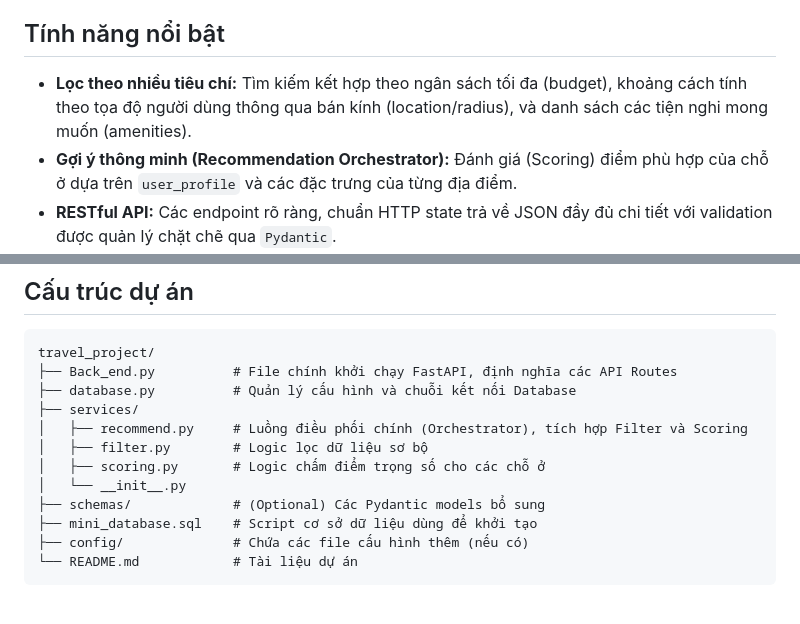
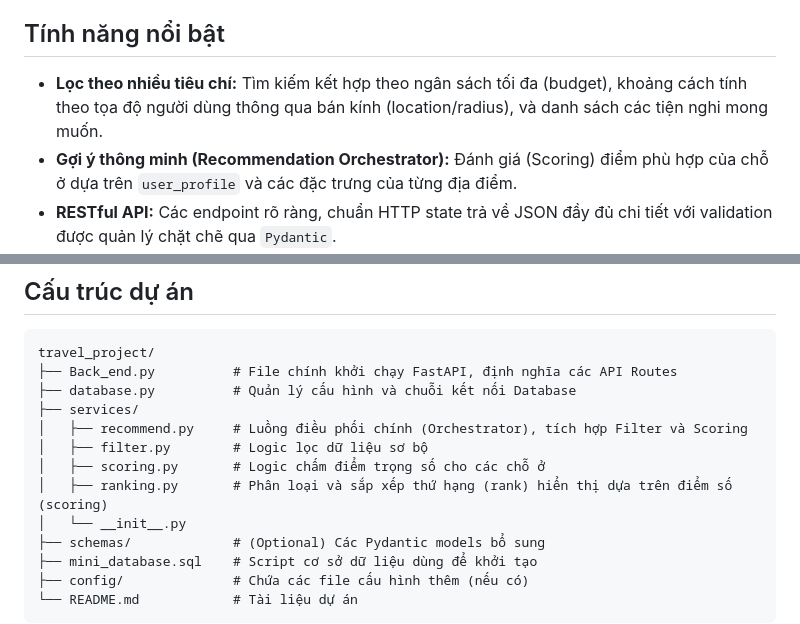
Before and after one commit to tranlong-373/travel_project, a Markdown page: README.md, 2 parts joined by grey strips. Rendered like a GitHub page; blank space fills up the shorter version.

```diff
--- a/README.md
+++ b/README.md
@@ -3,7 +3,7 @@
 Dự án Backend cho hệ thống gọi ý chỗ ở (Accommodation Recommendation), được xây dựng bằng **FastAPI** và **Python**, kết nối với cơ sở dữ liệu để lọc, đánh giá, và gợi ý chỗ ở phù hợp cho người dùng dựa trên nhiều tiêu chí (ngân sách, khoảng cách, tiện ích, hồ sơ người dùng).
 
 ## Tính năng nổi bật
-* **Lọc theo nhiều tiêu chí:** Tìm kiếm kết hợp theo ngân sách tối đa (budget), khoảng cách tính theo tọa độ người dùng thông qua bán kính (location/radius), và danh sách các tiện nghi mong muốn (amenities).
+* **Lọc theo nhiều tiêu chí:** Tìm kiếm kết hợp theo ngân sách tối đa (budget), khoảng cách tính theo tọa độ người dùng thông qua bán kính (location/radius), và danh sách các tiện nghi mong muốn.
 * **Gợi ý thông minh (Recommendation Orchestrator):** Đánh giá (Scoring) điểm phù hợp của chỗ ở dựa trên `user_profile` và các đặc trưng của từng địa điểm.
 * **RESTful API:** Các endpoint rõ ràng, chuẩn HTTP state trả về JSON đầy đủ chi tiết với validation được quản lý chặt chẽ qua `Pydantic`.
 * **Database Connection:** Kết nối trực tiếp để truy xuất và xử lý tập dữ liệu nhà ở (`Accommodations`).
@@ -24,6 +24,7 @@ travel_project/
 │   ├── recommend.py     # Luồng điều phối chính (Orchestrator), tích hợp Filter và Scoring
 │   ├── filter.py        # Logic lọc dữ liệu sơ bộ
 │   ├── scoring.py       # Logic chấm điểm trọng số cho các chỗ ở
+│   ├── ranking.py       # Phân loại và sắp xếp thứ hạng (rank) hiển thị dựa trên điểm số (scoring)
 │   └── __init__.py
 ├── schemas/             # (Optional) Các Pydantic models bổ sung
 ├── mini_database.sql    # Script cơ sở dữ liệu dùng để khởi tạo
```
